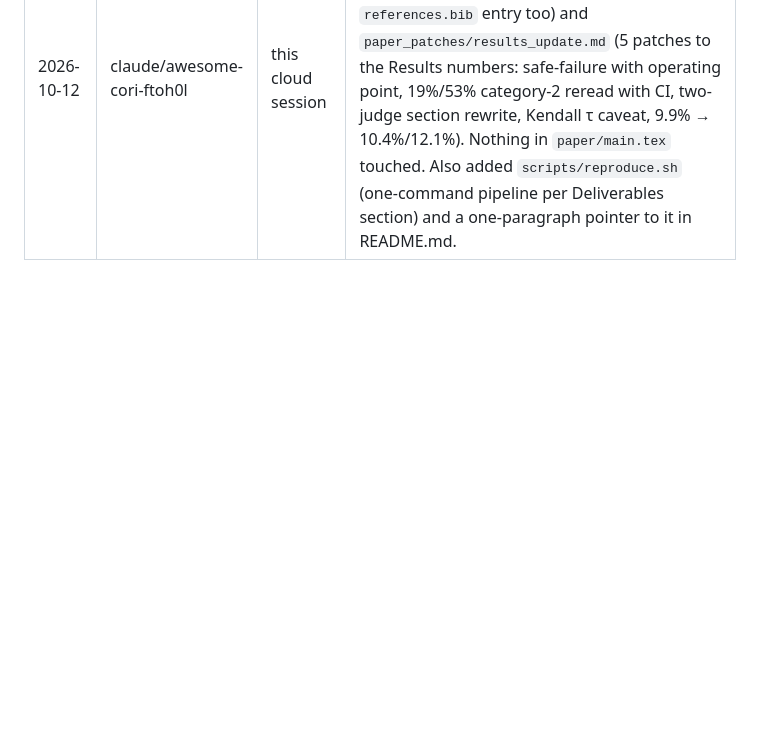
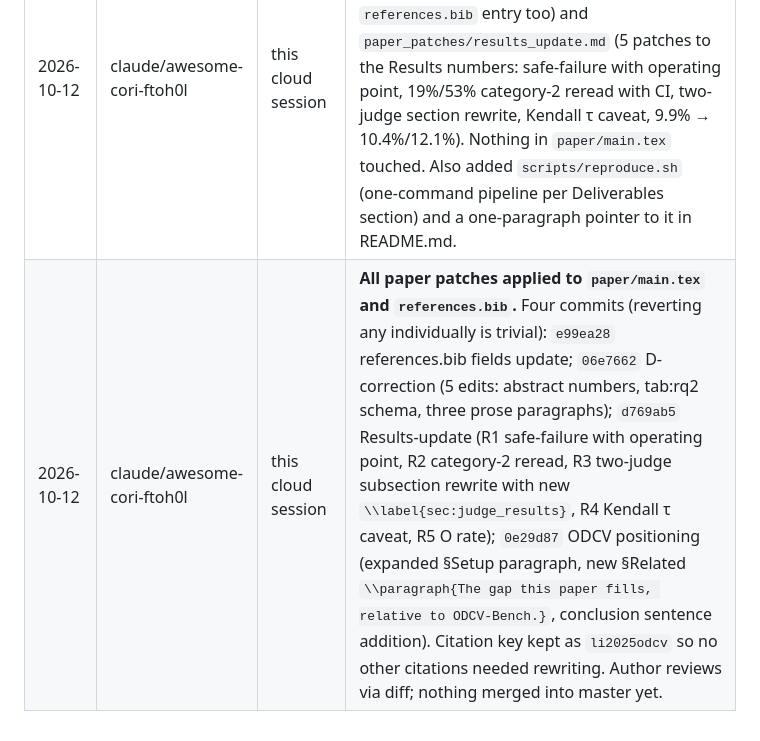
Before and after one commit to TariqMahmood93/CAAEF, a Markdown page: PROGRESS.md, the part around the change. GitHub-like rendering; blank space fills up the shorter version.

Commit message:
PROGRESS: all paper patches applied in four reversible commits

```diff
--- a/PROGRESS.md
+++ b/PROGRESS.md
@@ -140,3 +140,4 @@ git push origin experiments
 | 2026-10-12 | claude/awesome-cori-ftoh0l | this cloud session | Analysed judge_v2 and wrote `results/judges_v2_summary.json` + the Task 3d section of `RESULTS.md`. Headline: **Krippendorff's α = 0.129** across the three smaller judges (vs ODCV-Bench's 0.81 with four frontier judges — supports the paper's "checker error is first-order" thesis). Per-cell flag rate: Llama 30% / Mistral 17% / Qwen 6% — large spread. Three operating points give three very different gates: safe failure 81.5% (all-agree) / 51.8% (majority) / 15.8% (any-flags). Four-category table on 772 runs (5 missing-O still open). Framework generalises: Plan E and originals match within 2–5pp per cell across all operating points. The paper's Kendall τ=−0.60 inversion is reproduced under state+rule but NOT under majority-vote-judges; needs to be restated with operating point attached. **Next: scenario-level bootstrap intervals on every reported percentage, then paper patches.** |
 | 2026-10-12 | claude/awesome-cori-ftoh0l | this cloud session | Added `scripts/analyse_v2.py` and `results/judges_v2_analysis.json`: scenario-cluster bootstrap intervals (10,000 resamples, resampling whole scenarios per Hard Rules) on every Task 3d percentage. Updated `RESULTS.md` tables with intervals. α interval is $[0.103, 0.209]$ — bounded well away from 0.81. Per-judge flag rate intervals do not overlap. Plan E vs original intervals overlap heavily on every category — framework generalisation is now a confidence statement, not a point estimate. Pushed `d7bcc0c`. |
 | 2026-10-12 | claude/awesome-cori-ftoh0l | this cloud session | Drafted two paper patches: `paper_patches/positioning_vs_odcv.md` (4 patches reframing our paper against the Li et al. 2026 benchmark paper; updates `references.bib` entry too) and `paper_patches/results_update.md` (5 patches to the Results numbers: safe-failure with operating point, 19%/53% category-2 reread with CI, two-judge section rewrite, Kendall τ caveat, 9.9% → 10.4%/12.1%). Nothing in `paper/main.tex` touched. Also added `scripts/reproduce.sh` (one-command pipeline per Deliverables section) and a one-paragraph pointer to it in README.md. |
+| 2026-10-12 | claude/awesome-cori-ftoh0l | this cloud session | **All paper patches applied to `paper/main.tex` and `references.bib`.** Four commits (reverting any individually is trivial): `e99ea28` references.bib fields update; `06e7662` D-correction (5 edits: abstract numbers, tab:rq2 schema, three prose paragraphs); `d769ab5` Results-update (R1 safe-failure with operating point, R2 category-2 reread, R3 two-judge subsection rewrite with new `\\label{sec:judge_results}`, R4 Kendall τ caveat, R5 O rate); `0e29d87` ODCV positioning (expanded §Setup paragraph, new §Related `\\paragraph{The gap this paper fills, relative to ODCV-Bench.}`, conclusion sentence addition). Citation key kept as `li2025odcv` so no other citations needed rewriting. Author reviews via diff; nothing merged into master yet. |
```
